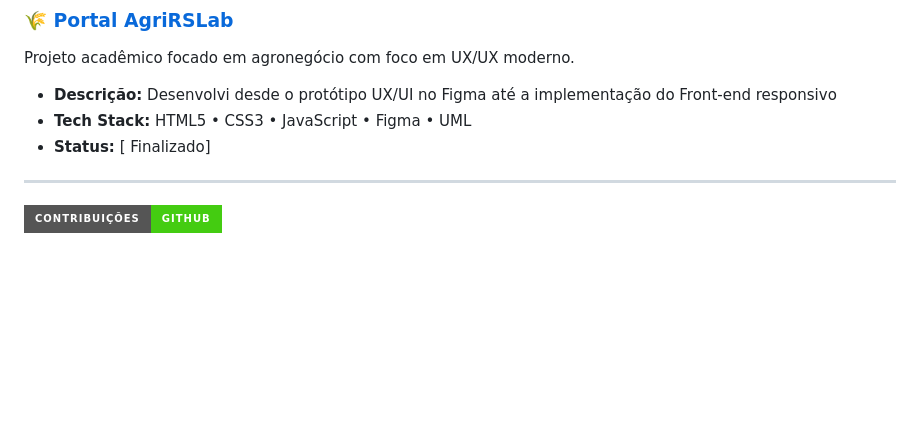
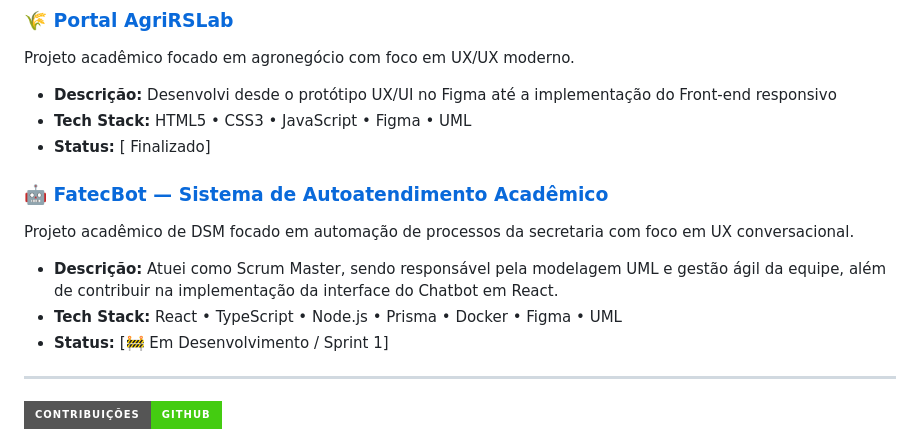
Before and after one commit to fatec-jacarei-dsm-portfolio/ra2581392523038, a Markdown page: README.md, the part around the change. Drawn GitHub-style; badges without logos; blank space fills up the shorter version.

```diff
--- a/README.md
+++ b/README.md
@@ -55,6 +55,12 @@ Projeto acadêmico focado em agronegócio com foco em UX/UX moderno.
 - **Tech Stack:** HTML5 • CSS3 • JavaScript • Figma • UML
 - **Status:** [ Finalizado]
 
+### 🤖 [ FatecBot — Sistema de Autoatendimento Acadêmico](https://github.com/seliganessesdevs012/FATECBOT-ABP.git)
+Projeto acadêmico de DSM focado em automação de processos da secretaria com foco em UX conversacional.
+- **Descrição:**  Atuei como Scrum Master, sendo responsável pela modelagem UML e gestão ágil da equipe, além de contribuir na implementação da interface do Chatbot em React.
+- **Tech Stack:** React • TypeScript • Node.js • Prisma • Docker • Figma • UML
+- **Status:** [🚧 Em Desenvolvimento / Sprint 1]
+
 ---
 
 
```
